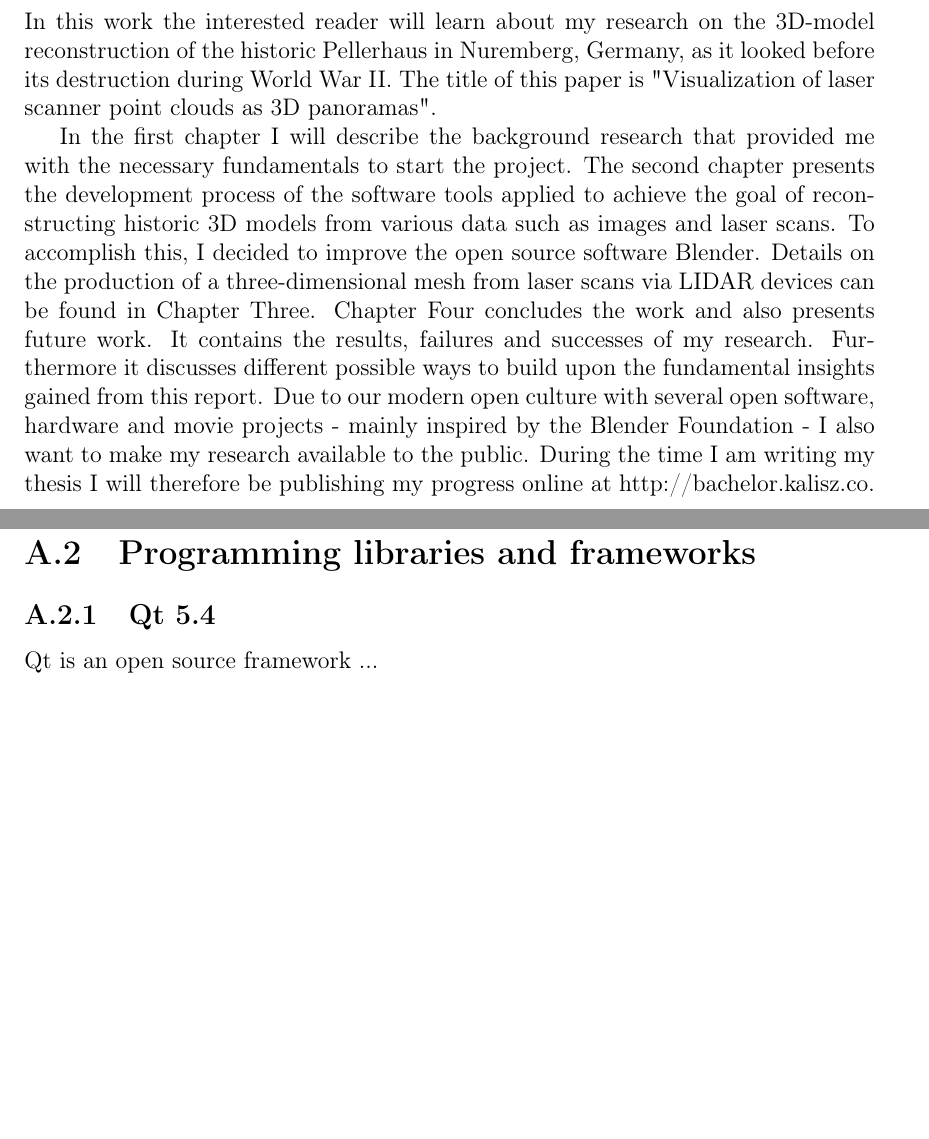
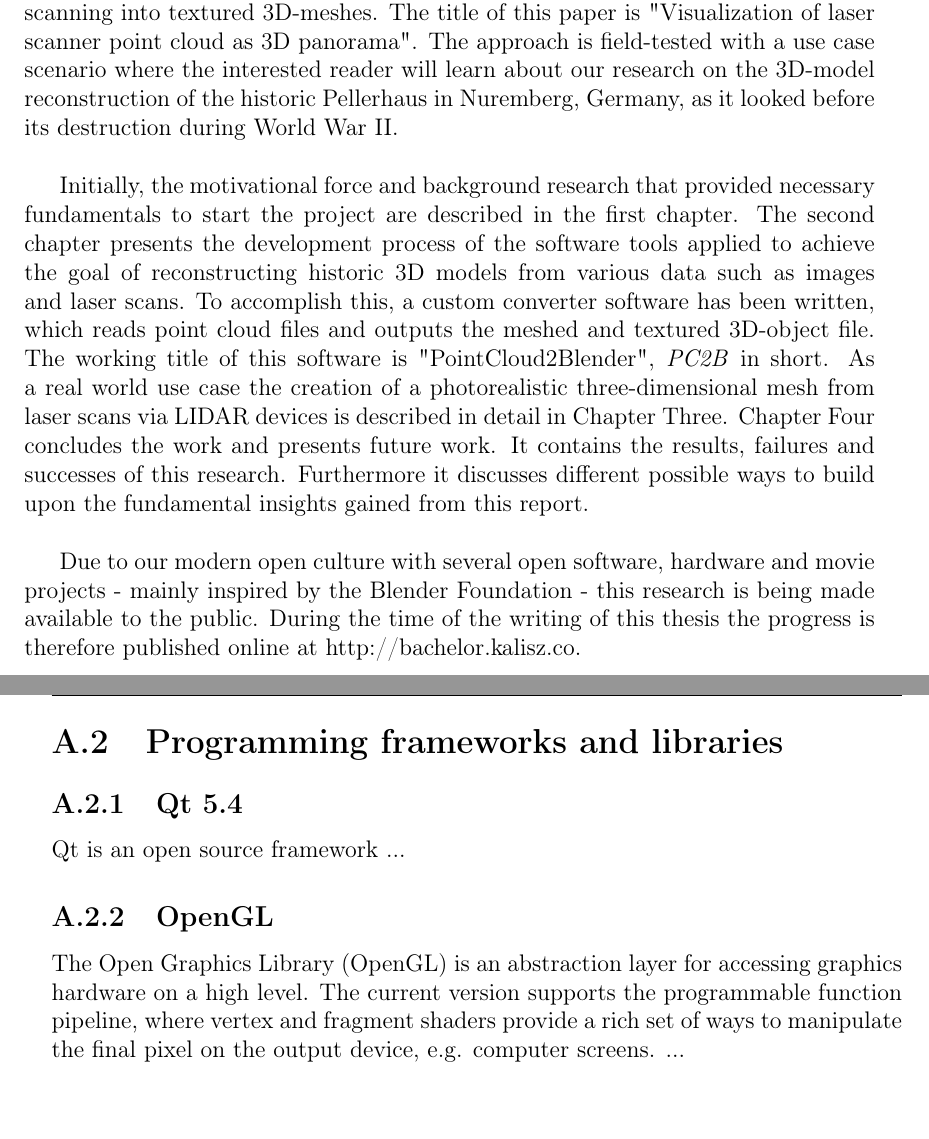
Before and after one commit to GSORF/PointCloud2Blender, a LaTeX thesis (Paper_LaTeX/main.tex, which reads Paper_LaTeX/abstract.tex, Paper_LaTeX/chapters/appendix.tex): two parts of pages 3 and 39 of 42 before the commit and two parts of pages 3 and 40 of 42 after it, joined at a grey line, cut so that both start at the same text, the shorter picture padded with empty space. Compiled offline with pdfLaTeX.

Commit message:
Final touches on document structure.

```diff
--- a/Paper_LaTeX/abstract.tex
+++ b/Paper_LaTeX/abstract.tex
@@ -6,10 +6,13 @@
 
 \end{center}
 \vspace{100pt}
-In this work the interested reader will learn about my research on the 3D-model reconstruction of the historic Pellerhaus in Nuremberg, Germany, as it looked before its destruction during World War II. The title of this paper is "Visualization of laser scanner point clouds as 3D panoramas".
 
-In the first chapter I will describe the background research that provided me with the necessary fundamentals to start the project.
-The second chapter presents the development process of the software tools applied to achieve the goal of reconstructing historic 3D models from various data such as images and laser scans. To accomplish this, I decided to improve the open source software Blender.
-Details on the production of a three-dimensional mesh from laser scans via LIDAR devices can be found in Chapter Three.
-Chapter Four concludes the work and also presents future work. It contains the results, failures and successes of my research. Furthermore it discusses different possible ways to build upon the fundamental insights gained from this report.
-Due to our modern open culture with several open software, hardware and movie projects - mainly inspired by the Blender Foundation - I also want to make my research available to the public. During the time I am writing my thesis I will therefore be publishing my progress online at http://bachelor.kalisz.co.
+This study examines a novel approach to convert point clouds generated via laser scanning into textured 3D-meshes. The title of this paper is "Visualization of laser scanner point cloud as 3D panorama".
+The approach is field-tested with a use case scenario where the interested reader will learn about our research on the 3D-model reconstruction of the historic Pellerhaus in Nuremberg, Germany, as it looked before its destruction during World War II.\\
+
+Initially, the motivational force and background research that provided necessary fundamentals to start the project are described in the first chapter.
+The second chapter presents the development process of the software tools applied to achieve the goal of reconstructing historic 3D models from various data such as images and laser scans. To accomplish this, a custom converter software has been written, which reads point cloud files and outputs the meshed and textured 3D-object file. The working title of this software is "PointCloud2Blender", \textit{PC2B} in short.
+As a real world use case the creation of a photorealistic three-dimensional mesh from laser scans via LIDAR devices is described in detail in Chapter Three.
+Chapter Four concludes the work and presents future work. It contains the results, failures and successes of this research. Furthermore it discusses different possible ways to build upon the fundamental insights gained from this report.\\
+
+Due to our modern open culture with several open software, hardware and movie projects - mainly inspired by the Blender Foundation - this research is being made available to the public. During the time of the writing of this thesis the progress is therefore published online at http://bachelor.kalisz.co.
--- a/Paper_LaTeX/chapters/appendix.tex
+++ b/Paper_LaTeX/chapters/appendix.tex
@@ -9,2 +14 @@ To cleanup the generated mesh, retopologize it and create the 3D animations of t
 
-\section{Programming libraries and frameworks}
@@ -11,4 +21,9 @@ To cleanup the generated mesh, retopologize it and create the 3D animations of t
+\section{Programming frameworks and libraries}
 
 \subsection{Qt 5.4}
 
 Qt is an open source framework ...
+
+\subsection{OpenGL}
+
+The Open Graphics Library (OpenGL) is an abstraction layer for accessing graphics hardware on a high level. The current version supports the programmable function pipeline, where vertex and fragment shaders provide a rich set of ways to manipulate the final pixel on the output device, e.g. computer screens. ...
--- a/Paper_LaTeX/main.tex
+++ b/Paper_LaTeX/main.tex
@@ -1,6 +1,6 @@
 \documentclass[12pt, twoside, titlepage]{book}
 
-\title{Visualizing laser scanner point clouds as 3d panorama}
+\title{Visualization of laser scanner point cloud as 3D panorama}
 \author{Adam Kalisz}
 \date{July 2015}
 
@@ -28,7 +28,7 @@
 \usepackage{fancyhdr}
 \pagestyle{fancy}
 \fancyhead{}
-\fancyhead[RO, LE]{Visualizing laser scanner point clouds as 3d panorama}
+\fancyhead[RO, LE]{Visualization of laser scanner point cloud as 3D panorama}
 \fancyfoot{}
 \fancyfoot[LE, RO]{\thepage}
 \fancyfoot[LO, CE]{Chapter \thechapter}
```
Also changed, not shown: Paper_LaTeX/acknowledgements.tex (+1 -1 lines), Paper_LaTeX/declaration.tex (+14 -6 lines), Paper_LaTeX/titlepage.tex (+1 -1 lines), Paper_LaTeX/main.pdf, Paper_LaTeX/chapters/appendix.tex (11 more changed lines), 4 other files.
